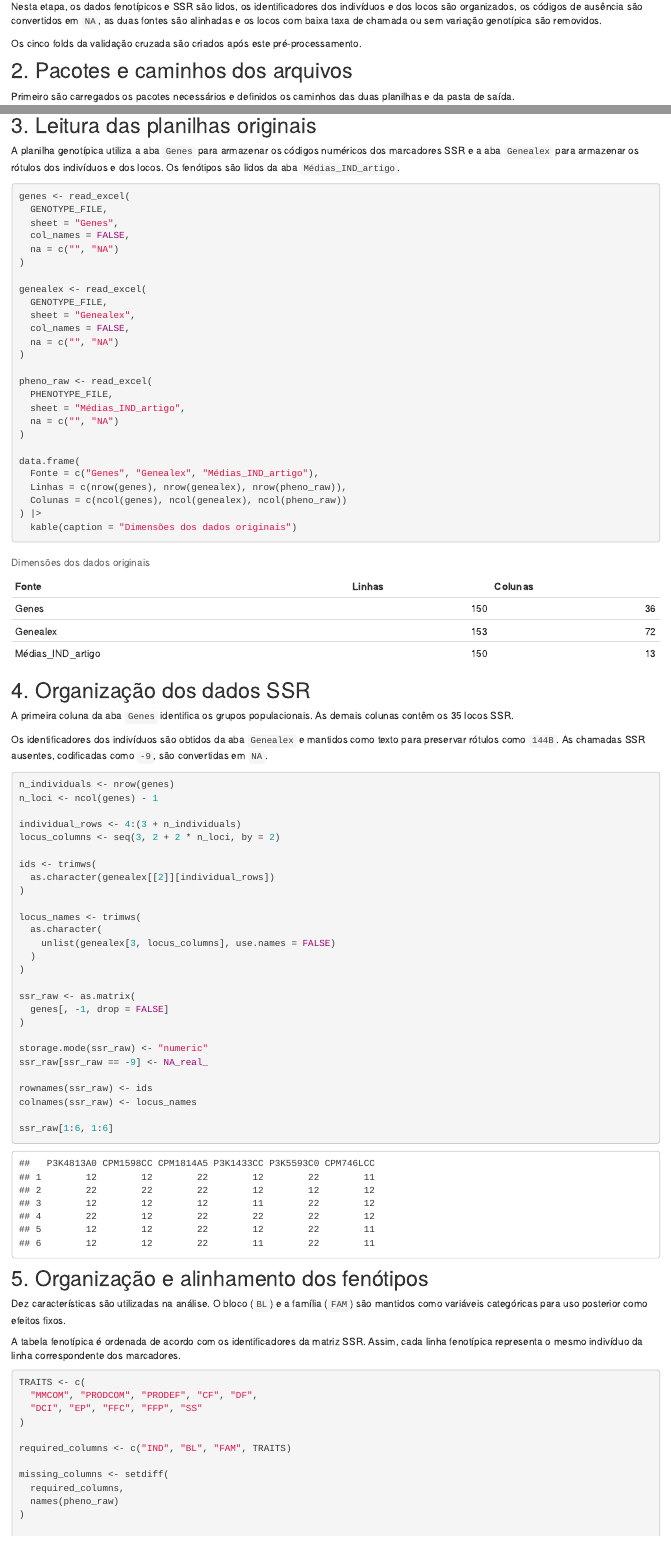
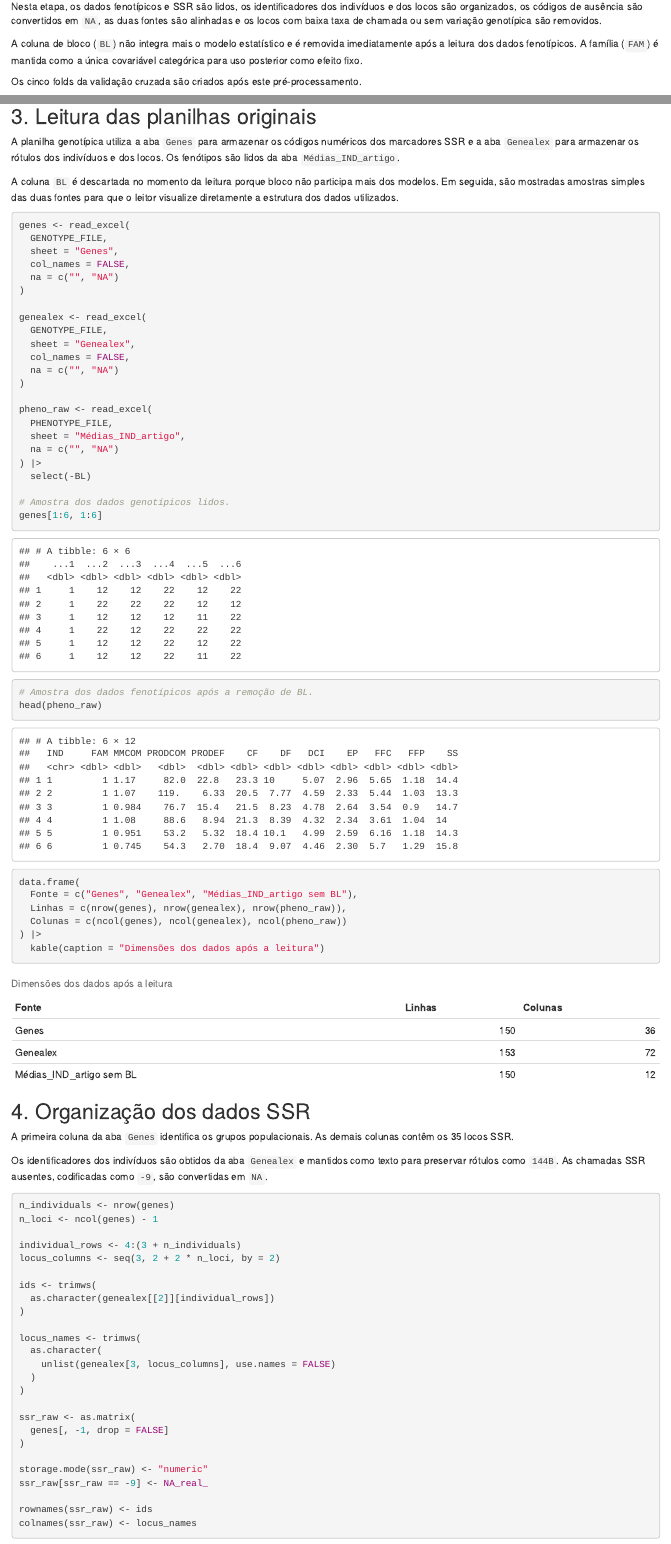
Before and after one commit to WevertonGomesCosta/Bayesian-ridge-regression-papaya, an R Markdown document (analysis/01_preprocessing_pt.Rmd): the page in a window 1100 px wide, from 330 px down, and a second part further down, joined at a grey line. Rendered offline with R 4.5, knitr and Pandoc, with nearby package versions; drawn as R Markdown's standard HTML page in place of the format the file asks for.

Commit message:
Remove block from preprocessing metadata

````diff
--- a/analysis/01_preprocessing_pt.Rmd
+++ b/analysis/01_preprocessing_pt.Rmd
@@ -38,6 +38,10 @@
 em `NA`, as duas fontes são alinhadas e os locos com baixa taxa de chamada ou
 sem variação genotípica são removidos.
 
+A coluna de bloco (`BL`) não integra mais o modelo estatístico e é removida
+imediatamente após a leitura dos dados fenotípicos. A família (`FAM`) é mantida
+como a única covariável categórica para uso posterior como efeito fixo.
+
 Os cinco folds da validação cruzada são criados após este pré-processamento.
 
 ## 2. Pacotes e caminhos dos arquivos
@@ -73,6 +76,10 @@
 A planilha genotípica utiliza a aba `Genes` para armazenar os códigos numéricos
 dos marcadores SSR e a aba `Genealex` para armazenar os rótulos dos indivíduos
 e dos locos. Os fenótipos são lidos da aba `Médias_IND_artigo`.
+
+A coluna `BL` é descartada no momento da leitura porque bloco não participa
+mais dos modelos. Em seguida, são mostradas amostras simples das duas fontes
+para que o leitor visualize diretamente a estrutura dos dados utilizados.
 
 ```{r leitura-dados}
 genes <- read_excel(
@@ -93,14 +100,21 @@
   PHENOTYPE_FILE,
   sheet = "Médias_IND_artigo",
   na = c("", "NA")
-)
+) |>
+  select(-BL)
+
+# Amostra dos dados genotípicos lidos.
+genes[1:6, 1:6]
+
+# Amostra dos dados fenotípicos após a remoção de BL.
+head(pheno_raw)
 
 data.frame(
-  Fonte = c("Genes", "Genealex", "Médias_IND_artigo"),
+  Fonte = c("Genes", "Genealex", "Médias_IND_artigo sem BL"),
   Linhas = c(nrow(genes), nrow(genealex), nrow(pheno_raw)),
   Colunas = c(ncol(genes), ncol(genealex), ncol(pheno_raw))
 ) |>
-  kable(caption = "Dimensões dos dados originais")
+  kable(caption = "Dimensões dos dados após a leitura")
 ```
 
 ## 4. Organização dos dados SSR
@@ -138,12 +152,7 @@
 
 rownames(ssr_raw) <- ids
 colnames(ssr_raw) <- locus_names
-
-ssr_raw[1:6, 1:6]
 ```
 
 ## 5. Organização e alinhamento dos fenótipos
 
-Dez características são utilizadas na análise. O bloco (`BL`) e a família
-(`FAM`) são mantidos como variáveis categóricas para uso posterior como efeitos
-fixos.
@@ -158,7 +170,7 @@
   "DCI", "EP", "FFC", "FFP", "SS"
 )
 
-required_columns <- c("IND", "BL", "FAM", TRAITS)
+required_columns <- c("IND", "FAM", TRAITS)
 
 missing_columns <- setdiff(
   required_columns,
````
Also changed, not shown: analysis/01_preprocessing_pt.Rmd (19 more changed lines).
